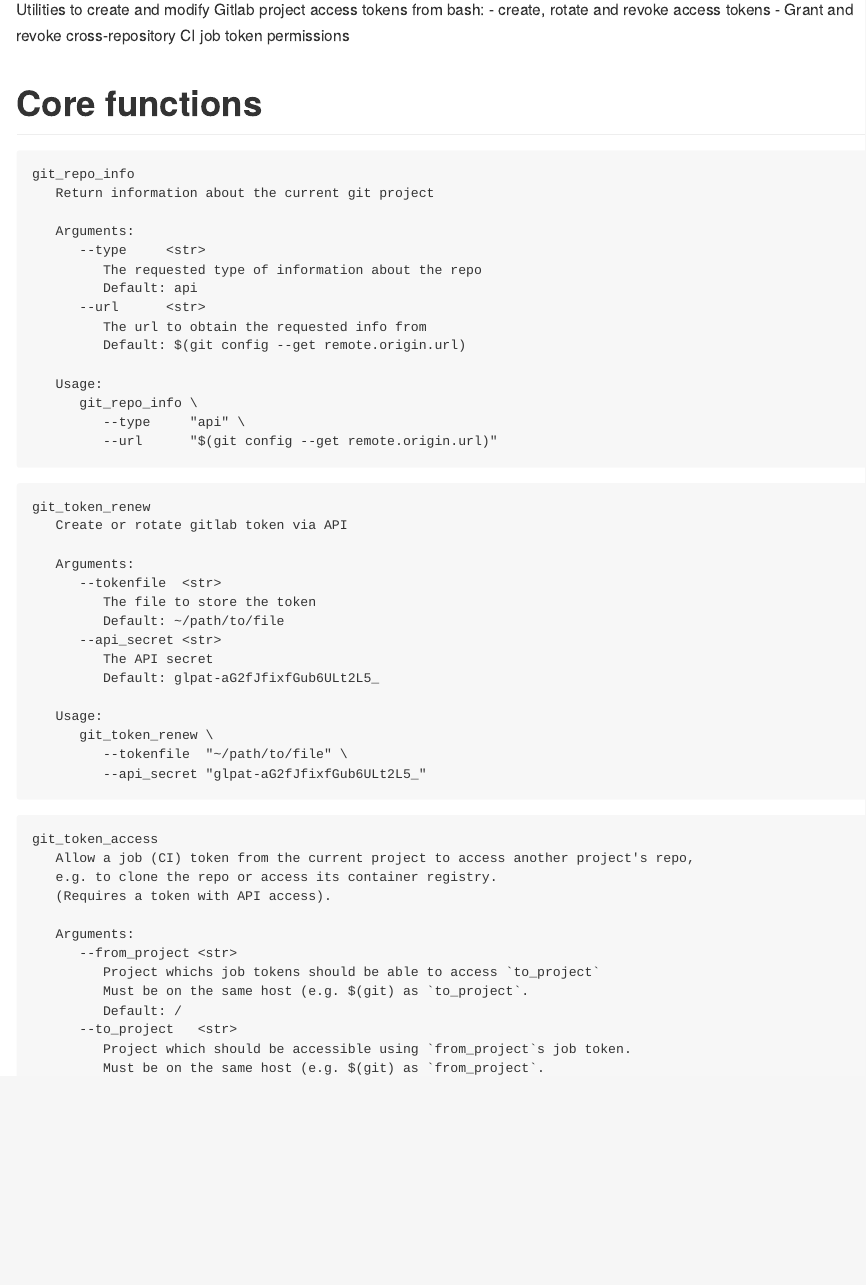
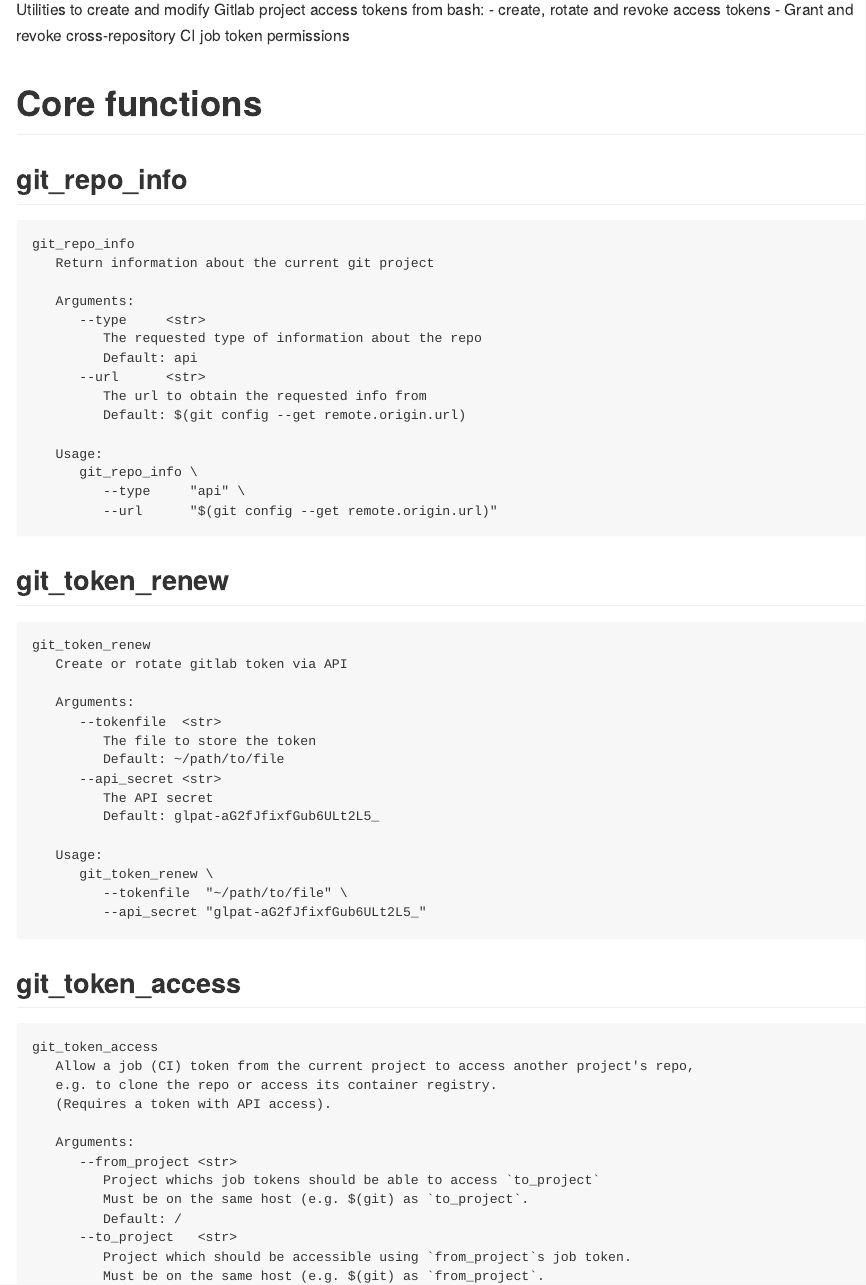
Before and after one commit to simon-lenau/gitlab_tokens, an R Markdown document (README.Rmd): the page in a window 1100 px wide, from 110 px down. The pictures show the output file README.html that the author committed with the source, opened offline.

Commit message:
Updated variable names & readme

````diff
--- a/README.Rmd
+++ b/README.Rmd
@@ -59,14 +59,17 @@
 
 # Core functions
 
+## git_repo_info
 ```{r, eval=TRUE, echo=FALSE,include=TRUE,comment=""}
 print_help("git_repo_info")
 ```
 
+## git_token_renew
 ```{r, eval=TRUE, echo=FALSE,include=TRUE,comment=""}
 print_help("git_token_renew")
 ```
 
+## git_token_access
 ```{r, eval=TRUE, echo=FALSE,include=TRUE,comment=""}
 print_help("git_token_access")
 ```
````
Also changed, not shown: README.html, README.md.
